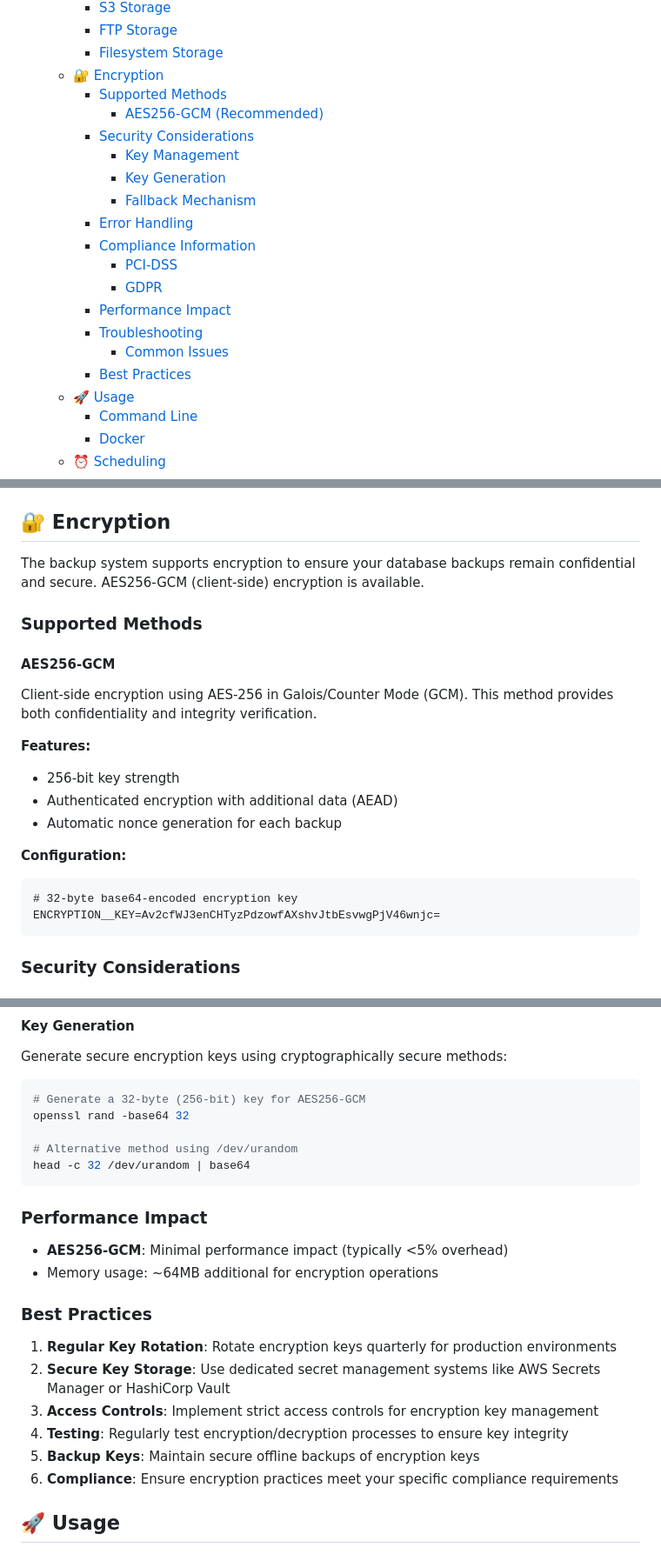
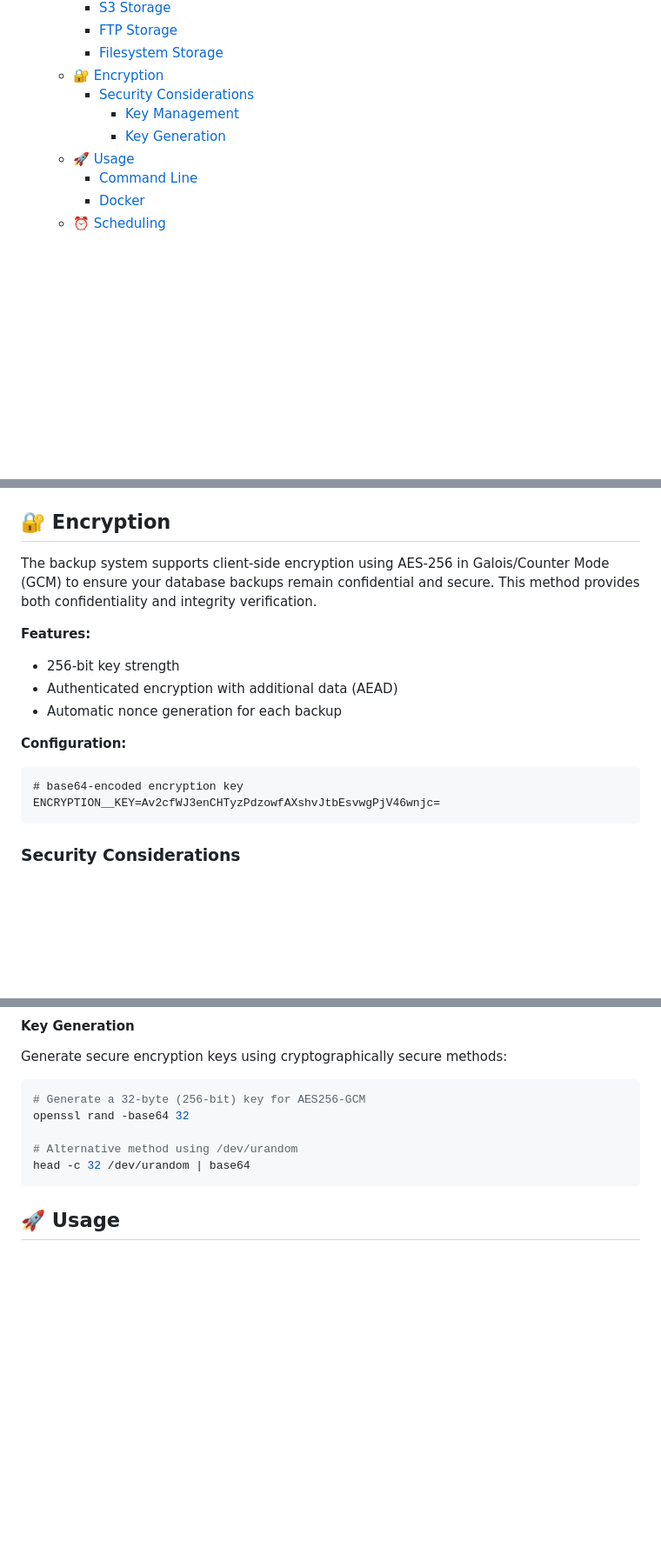
Before and after one commit to capcom6/mariadb-backup-s3, a Markdown page: README.md, 3 parts joined by grey strips. Shown: that part at 87% size. Drawn GitHub-style; blank space fills up the shorter version.

Commit message:
[docs] update encryption setup

````diff
--- a/README.md
+++ b/README.md
@@ -25,20 +25,9 @@
     - [FTP Storage](#ftp-storage)
     - [Filesystem Storage](#filesystem-storage)
   - [🔐 Encryption](#-encryption)
-    - [Supported Methods](#supported-methods)
-      - [AES256-GCM (Recommended)](#aes256-gcm-recommended)
     - [Security Considerations](#security-considerations)
       - [Key Management](#key-management)
       - [Key Generation](#key-generation)
-      - [Fallback Mechanism](#fallback-mechanism)
-    - [Error Handling](#error-handling)
-    - [Compliance Information](#compliance-information)
-      - [PCI-DSS](#pci-dss)
-      - [GDPR](#gdpr)
-    - [Performance Impact](#performance-impact)
-    - [Troubleshooting](#troubleshooting)
-      - [Common Issues](#common-issues)
-    - [Best Practices](#best-practices)
   - [🚀 Usage](#-usage)
     - [Command Line](#command-line)
     - [Docker](#docker-1)
@@ -222,12 +213,7 @@ STORAGE__URL=file:///absolute/path/to/backup/directory
 
 ## 🔐 Encryption
 
-The backup system supports encryption to ensure your database backups remain confidential and secure. AES256-GCM (client-side) encryption is available.
-
-### Supported Methods
-
-#### AES256-GCM
-Client-side encryption using AES-256 in Galois/Counter Mode (GCM). This method provides both confidentiality and integrity verification.
+The backup system supports client-side encryption using AES-256 in Galois/Counter Mode (GCM) to ensure your database backups remain confidential and secure. This method provides both confidentiality and integrity verification.
 
 **Features:**
 - 256-bit key strength
@@ -236,7 +222,7 @@ Client-side encryption using AES-256 in Galois/Counter Mode (GCM). This method p
 
 **Configuration:**
 ```dotenv
-# 32-byte base64-encoded encryption key
+# base64-encoded encryption key
 ENCRYPTION__KEY=Av2cfWJ3enCHTyzPdzowfAXshvJtbEsvwgPjV46wnjc=
 ```
 
@@ -257,20 +243,6 @@ openssl rand -base64 32
 # Alternative method using /dev/urandom
 head -c 32 /dev/urandom | base64
 ```
-
-### Performance Impact
-
-- **AES256-GCM**: Minimal performance impact (typically <5% overhead)
-- Memory usage: ~64MB additional for encryption operations
-
-### Best Practices
-
-1. **Regular Key Rotation**: Rotate encryption keys quarterly for production environments
-2. **Secure Key Storage**: Use dedicated secret management systems like AWS Secrets Manager or HashiCorp Vault
-3. **Access Controls**: Implement strict access controls for encryption key management
-4. **Testing**: Regularly test encryption/decryption processes to ensure key integrity
-5. **Backup Keys**: Maintain secure offline backups of encryption keys
-6. **Compliance**: Ensure encryption practices meet your specific compliance requirements
 
 ## 🚀 Usage
 
````
Also changed, not shown: other parts of README.md (+11 -9 lines).
